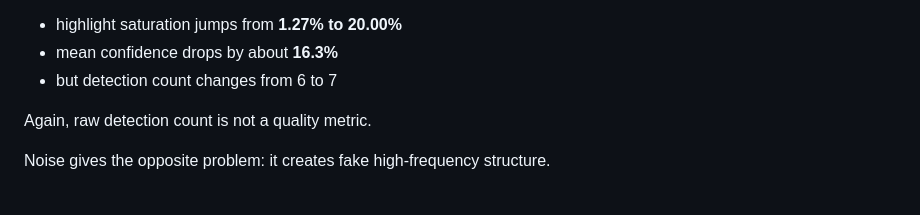
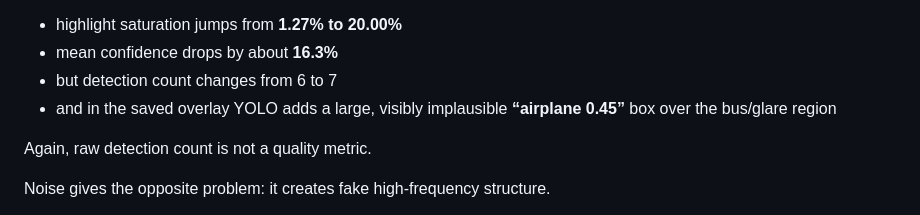
Before and after one commit to tom-e666/K4-Track4-Day04-Nho1Nguoi-Sensor-Reality-Sprint, a Markdown page: PITCH.md, the part around the change. Rendered like a GitHub page.

Commit message:
docs: add glare detector failure to pitch

```diff
--- a/PITCH.md
+++ b/PITCH.md
@@ -66,6 +66,7 @@ Glare shows another failure mode:
 - highlight saturation jumps from **1.27% to 20.00%**
 - mean confidence drops by about **16.3%**
 - but detection count changes from 6 to 7
+- and in the saved overlay YOLO adds a large, visibly implausible **“airplane 0.45”** box over the bus/glare region
 
 Again, raw detection count is not a quality metric.
 
```
